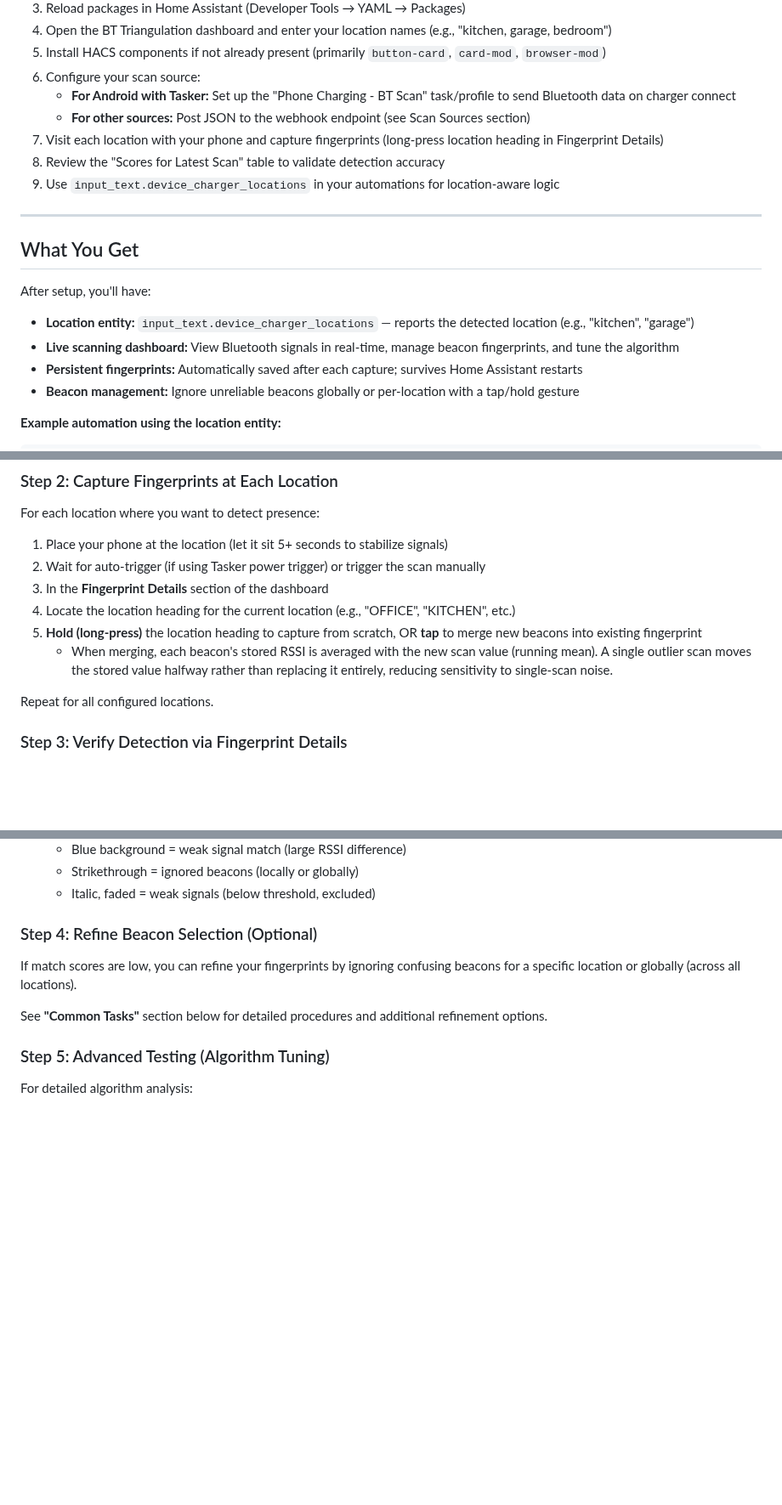
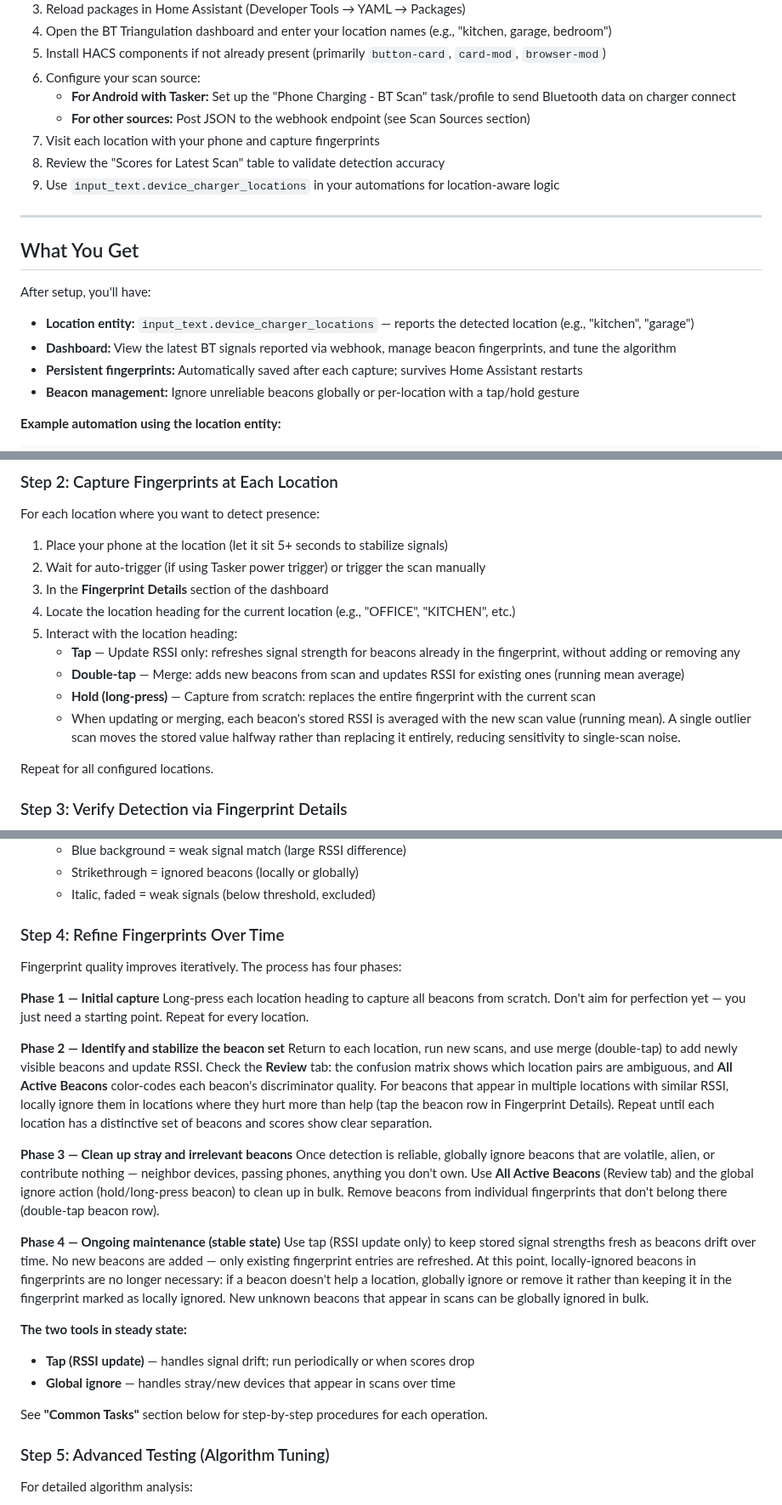
Before and after one commit to ptorngren/home-assistant-samples, a Markdown page: triangulation/README.md, 3 parts joined by grey strips. Shown at 85% size. Rendered like a GitHub page; blank space fills up the shorter version.

Commit message:
triangulation: tap/double-tap fingerprint gestures + weak threshold range
- Tap location heading: RSSI-only update — refreshes signal strength for
  existing beacons, no adds/removes
- Double-tap location heading: Merge — adds new beacons from scan + updates
  RSSI for existing ones
- Adds rssi_only parameter to merge_bt_fingerprint script; tap passes true,
  double-tap passes false
- Extends weak signal threshold slider minimum from -100 to -105 dBm
- Updates README with 4-phase fingerprint refinement workflow and revised
  gesture docs

Co-Authored-By: Claude Sonnet 4.6 <noreply@anthropic.com>

```diff
--- a/triangulation/README.md
+++ b/triangulation/README.md
@@ -18,7 +18,7 @@ Bluetooth triangulation uses beacon signal strength (RSSI) to detect which room
 6. Configure your scan source:
    - **For Android with Tasker:** Set up the "Phone Charging - BT Scan" task/profile to send Bluetooth data on charger connect
    - **For other sources:** Post JSON to the webhook endpoint (see Scan Sources section)
-7. Visit each location with your phone and capture fingerprints (long-press location heading in Fingerprint Details)
+7. Visit each location with your phone and capture fingerprints
 8. Review the "Scores for Latest Scan" table to validate detection accuracy
 9. Use `input_text.device_charger_locations` in your automations for location-aware logic
 
@@ -29,7 +29,7 @@ Bluetooth triangulation uses beacon signal strength (RSSI) to detect which room
 After setup, you'll have:
 
 - **Location entity:** `input_text.device_charger_locations` — reports the detected location (e.g., "kitchen", "garage")
-- **Live scanning dashboard:** View Bluetooth signals in real-time, manage beacon fingerprints, and tune the algorithm
+- **Dashboard:** View the latest BT signals reported via webhook, manage beacon fingerprints, and tune the algorithm
 - **Persistent fingerprints:** Automatically saved after each capture; survives Home Assistant restarts
 - **Beacon management:** Ignore unreliable beacons globally or per-location with a tap/hold gesture
 
@@ -534,8 +534,11 @@ For each location where you want to detect presence:
 2. Wait for auto-trigger (if using Tasker power trigger) or trigger the scan manually
 3. In the **Fingerprint Details** section of the dashboard
 4. Locate the location heading for the current location (e.g., "OFFICE", "KITCHEN", etc.)
-5. **Hold (long-press)** the location heading to capture from scratch, OR **tap** to merge new beacons into existing fingerprint
-   - When merging, each beacon's stored RSSI is averaged with the new scan value (running mean). A single outlier scan moves the stored value halfway rather than replacing it entirely, reducing sensitivity to single-scan noise.
+5. Interact with the location heading:
+   - **Tap** — Update RSSI only: refreshes signal strength for beacons already in the fingerprint, without adding or removing any
+   - **Double-tap** — Merge: adds new beacons from scan and updates RSSI for existing ones (running mean average)
+   - **Hold (long-press)** — Capture from scratch: replaces the entire fingerprint with the current scan
+   - When updating or merging, each beacon's stored RSSI is averaged with the new scan value (running mean). A single outlier scan moves the stored value halfway rather than replacing it entirely, reducing sensitivity to single-scan noise.
 
 Repeat for all configured locations.
 
@@ -554,11 +557,27 @@ To verify fingerprints are working:
    - Strikethrough = ignored beacons (locally or globally)
    - Italic, faded = weak signals (below threshold, excluded)
 
-### Step 4: Refine Beacon Selection (Optional)
+### Step 4: Refine Fingerprints Over Time
 
-If match scores are low, you can refine your fingerprints by ignoring confusing beacons for a specific location or globally (across all locations).
+Fingerprint quality improves iteratively. The process has four phases:
 
-See **"Common Tasks"** section below for detailed procedures and additional refinement options.
+**Phase 1 — Initial capture**
+Long-press each location heading to capture all beacons from scratch. Don't aim for perfection yet — you just need a starting point. Repeat for every location.
+
+**Phase 2 — Identify and stabilize the beacon set**
+Return to each location, run new scans, and use merge (double-tap) to add newly visible beacons and update RSSI. Check the **Review** tab: the confusion matrix shows which location pairs are ambiguous, and **All Active Beacons** color-codes each beacon's discriminator quality. For beacons that appear in multiple locations with similar RSSI, locally ignore them in locations where they hurt more than help (tap the beacon row in Fingerprint Details). Repeat until each location has a distinctive set of beacons and scores show clear separation.
+
+**Phase 3 — Clean up stray and irrelevant beacons**
+Once detection is reliable, globally ignore beacons that are volatile, alien, or contribute nothing — neighbor devices, passing phones, anything you don't own. Use **All Active Beacons** (Review tab) and the global ignore action (hold/long-press beacon) to clean up in bulk. Remove beacons from individual fingerprints that don't belong there (double-tap beacon row).
+
+**Phase 4 — Ongoing maintenance (stable state)**
+Use tap (RSSI update only) to keep stored signal strengths fresh as beacons drift over time. No new beacons are added — only existing fingerprint entries are refreshed. At this point, locally-ignored beacons in fingerprints are no longer necessary: if a beacon doesn't help a location, globally ignore or remove it rather than keeping it in the fingerprint marked as locally ignored. New unknown beacons that appear in scans can be globally ignored in bulk.
+
+**The two tools in steady state:**
+- **Tap (RSSI update)** — handles signal drift; run periodically or when scores drop
+- **Global ignore** — handles stray/new devices that appear in scans over time
+
+See **"Common Tasks"** section below for step-by-step procedures for each operation.
 
 ### Step 5: Advanced Testing (Algorithm Tuning)
 
```
Also changed, not shown: other parts of triangulation/README.md (+1 -1 lines), triangulation/docs/review.jpg, triangulation/docs/triangulation.jpg, 2 other files.
